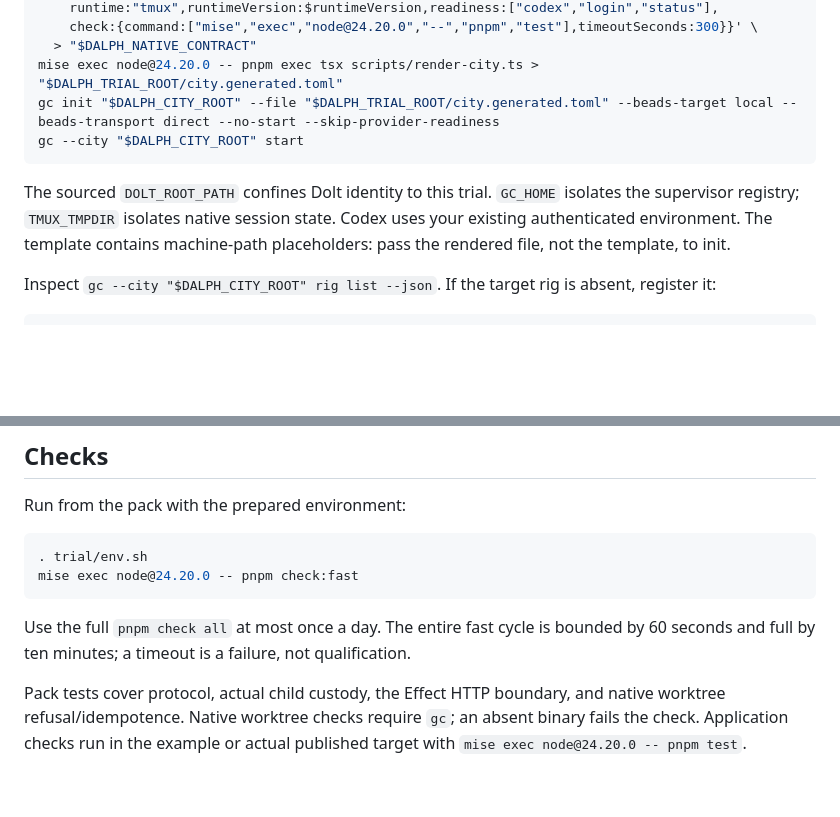
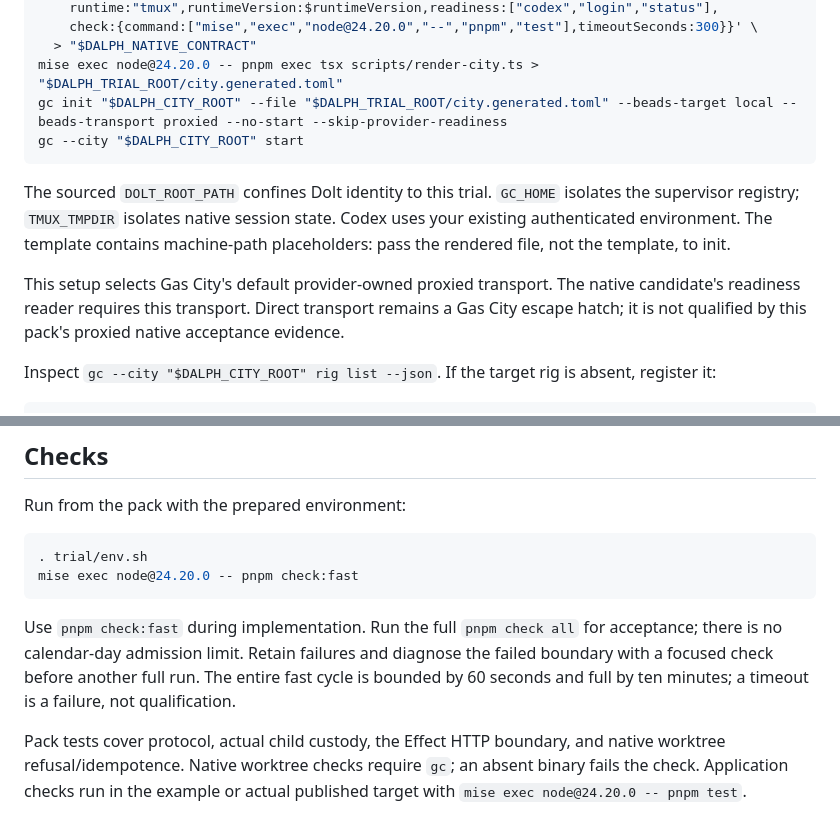
Before and after one commit to dearlordylord/gascity-dalph-pack, a Markdown page: docs/SETUP.md, 2 parts joined by grey strips. Drawn GitHub-style; blank space fills up the shorter version.

Commit message:
docs: select the qualified proxied setup profile

````diff
--- a/docs/SETUP.md
+++ b/docs/SETUP.md
@@ -99,7 +99,7 @@ jq -n --arg agent "$DALPH_RIG/dalph.native-worker" \
     check:{command:["mise","exec","node@24.20.0","--","pnpm","test"],timeoutSeconds:300}}' \
   > "$DALPH_NATIVE_CONTRACT"
 mise exec node@24.20.0 -- pnpm exec tsx scripts/render-city.ts > "$DALPH_TRIAL_ROOT/city.generated.toml"
-gc init "$DALPH_CITY_ROOT" --file "$DALPH_TRIAL_ROOT/city.generated.toml" --beads-target local --beads-transport direct --no-start --skip-provider-readiness
+gc init "$DALPH_CITY_ROOT" --file "$DALPH_TRIAL_ROOT/city.generated.toml" --beads-target local --beads-transport proxied --no-start --skip-provider-readiness
 gc --city "$DALPH_CITY_ROOT" start
 ```
 
@@ -107,6 +107,11 @@ The sourced `DOLT_ROOT_PATH` confines Dolt identity to this trial. `GC_HOME`
 isolates the supervisor registry; `TMUX_TMPDIR` isolates native session state.
 Codex uses your existing authenticated environment. The template contains
 machine-path placeholders: pass the rendered file, not the template, to init.
+
+This setup selects Gas City's default provider-owned proxied transport. The
+native candidate's readiness reader requires this transport. Direct transport
+remains a Gas City escape hatch; it is not qualified by this pack's proxied
+native acceptance evidence.
 
 Inspect `gc --city "$DALPH_CITY_ROOT" rig list --json`. If the target rig is
 absent, register it:
@@ -169,8 +174,11 @@ Run from the pack with the prepared environment:
 mise exec node@24.20.0 -- pnpm check:fast
 ```
 
-Use the full `pnpm check all` at most once a day. The entire fast cycle is bounded
-by 60 seconds and full by ten minutes; a timeout is a failure, not qualification.
+Use `pnpm check:fast` during implementation. Run the full `pnpm check all` for
+acceptance; there is no calendar-day admission limit. Retain failures and
+diagnose the failed boundary with a focused check before another full run.
+The entire fast cycle is bounded by 60 seconds and full by ten minutes; a
+timeout is a failure, not qualification.
 
 Pack tests cover protocol, actual child custody, the Effect HTTP boundary, and
 native worktree refusal/idempotence. Native worktree checks require `gc`; an absent binary fails the check. Application checks run in the
````
Also changed, not shown: docs/NATIVE-CANDIDATE.md (+2 -1 lines).
